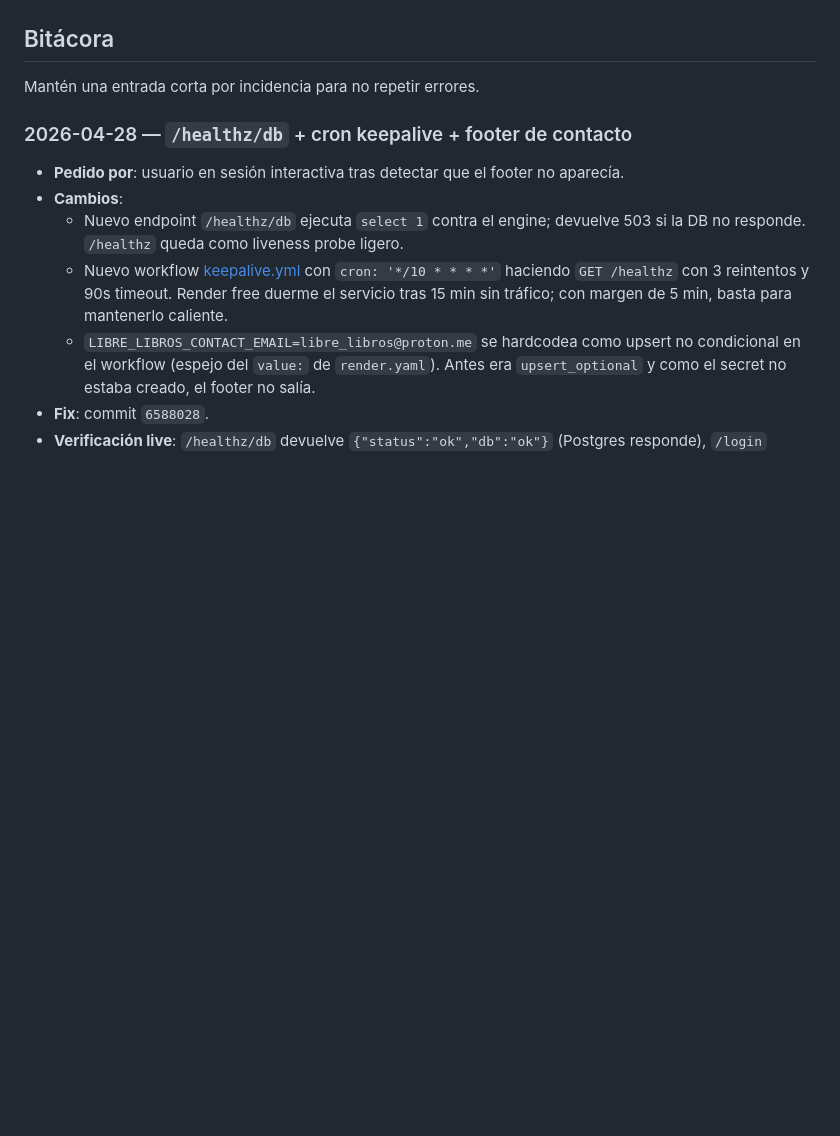
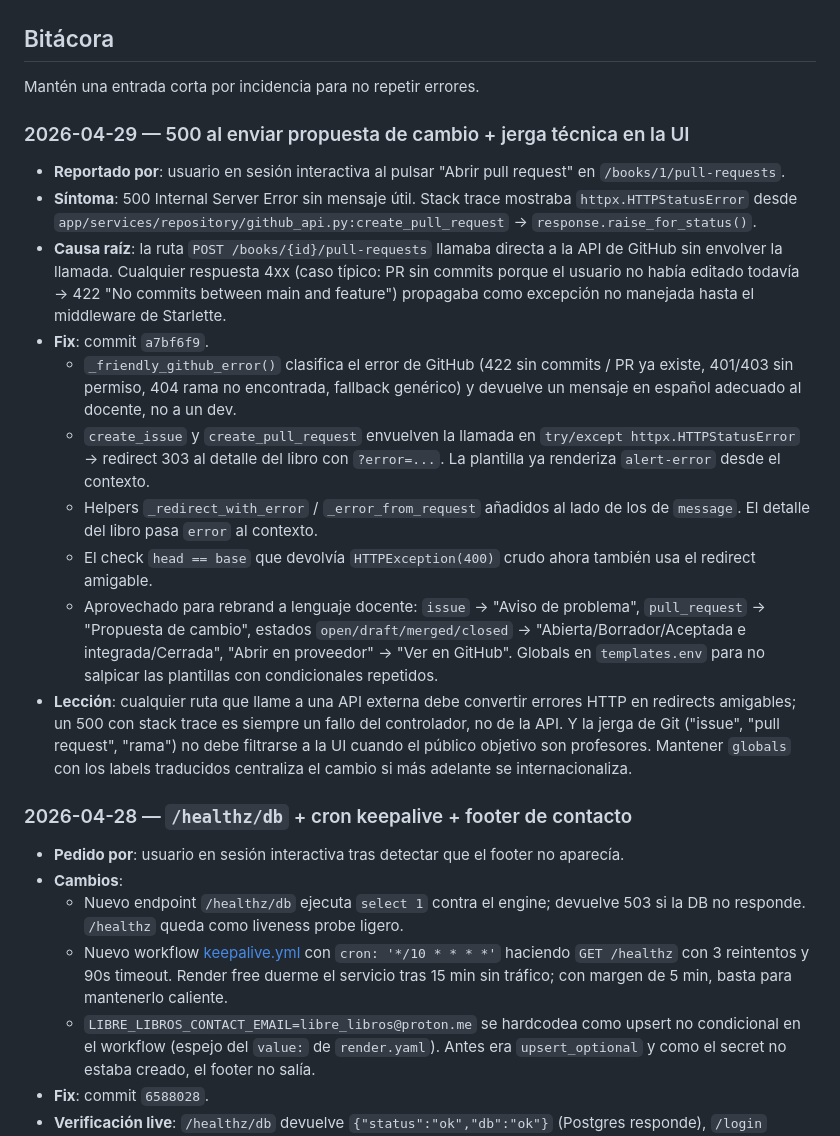
Before and after one commit to librelibros/libre_libros_app, a Markdown page: docs/production-incident-workflow.md, the part around the change. Drawn GitHub-style; blank space fills up the shorter version.

Commit message:
docs(incidents): bitácora del 500 en propuestas de cambio + rebrand a lenguaje docente

```diff
--- a/docs/production-incident-workflow.md
+++ b/docs/production-incident-workflow.md
@@ -125,6 +125,19 @@ Si después de 10 min el live no refleja el cambio:
 
 Mantén una entrada corta por incidencia para no repetir errores.
 
+### 2026-04-29 — 500 al enviar propuesta de cambio + jerga técnica en la UI
+
+- **Reportado por**: usuario en sesión interactiva al pulsar "Abrir pull request" en `/books/1/pull-requests`.
+- **Síntoma**: 500 Internal Server Error sin mensaje útil. Stack trace mostraba `httpx.HTTPStatusError` desde `app/services/repository/github_api.py:create_pull_request` → `response.raise_for_status()`.
+- **Causa raíz**: la ruta `POST /books/{id}/pull-requests` llamaba directa a la API de GitHub sin envolver la llamada. Cualquier respuesta 4xx (caso típico: PR sin commits porque el usuario no había editado todavía → 422 "No commits between main and feature") propagaba como excepción no manejada hasta el middleware de Starlette.
+- **Fix**: commit `a7bf6f9`.
+  - `_friendly_github_error()` clasifica el error de GitHub (422 sin commits / PR ya existe, 401/403 sin permiso, 404 rama no encontrada, fallback genérico) y devuelve un mensaje en español adecuado al docente, no a un dev.
+  - `create_issue` y `create_pull_request` envuelven la llamada en `try/except httpx.HTTPStatusError` → redirect 303 al detalle del libro con `?error=...`. La plantilla ya renderiza `alert-error` desde el contexto.
+  - Helpers `_redirect_with_error` / `_error_from_request` añadidos al lado de los de `message`. El detalle del libro pasa `error` al contexto.
+  - El check `head == base` que devolvía `HTTPException(400)` crudo ahora también usa el redirect amigable.
+  - Aprovechado para rebrand a lenguaje docente: `issue` → "Aviso de problema", `pull_request` → "Propuesta de cambio", estados `open/draft/merged/closed` → "Abierta/Borrador/Aceptada e integrada/Cerrada", "Abrir en proveedor" → "Ver en GitHub". Globals en `templates.env` para no salpicar las plantillas con condicionales repetidos.
+- **Lección**: cualquier ruta que llame a una API externa debe convertir errores HTTP en redirects amigables; un 500 con stack trace es siempre un fallo del controlador, no de la API. Y la jerga de Git ("issue", "pull request", "rama") no debe filtrarse a la UI cuando el público objetivo son profesores. Mantener `globals` con los labels traducidos centraliza el cambio si más adelante se internacionaliza.
+
 ### 2026-04-28 — `/healthz/db` + cron keepalive + footer de contacto
 
 - **Pedido por**: usuario en sesión interactiva tras detectar que el footer no aparecía.
```
